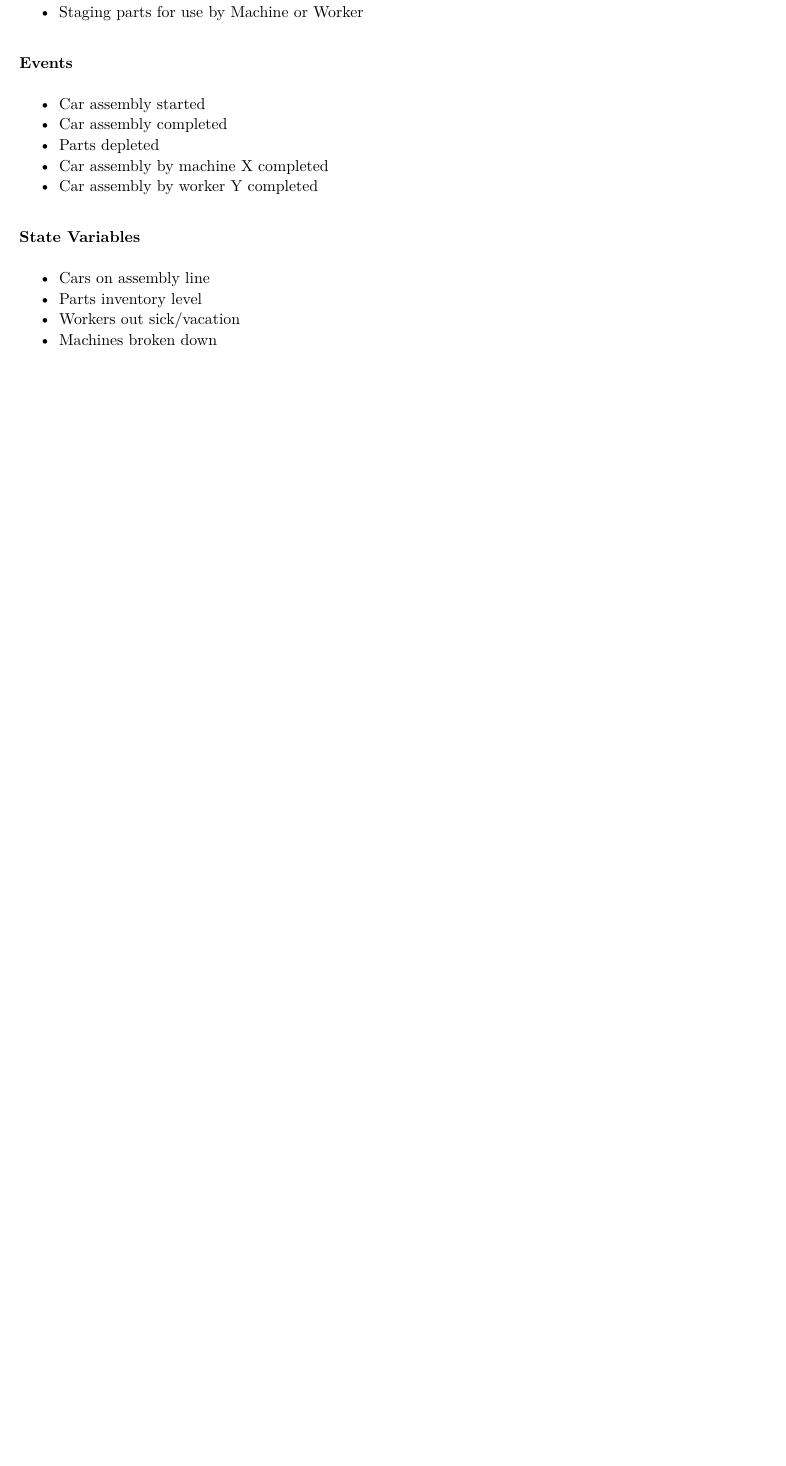
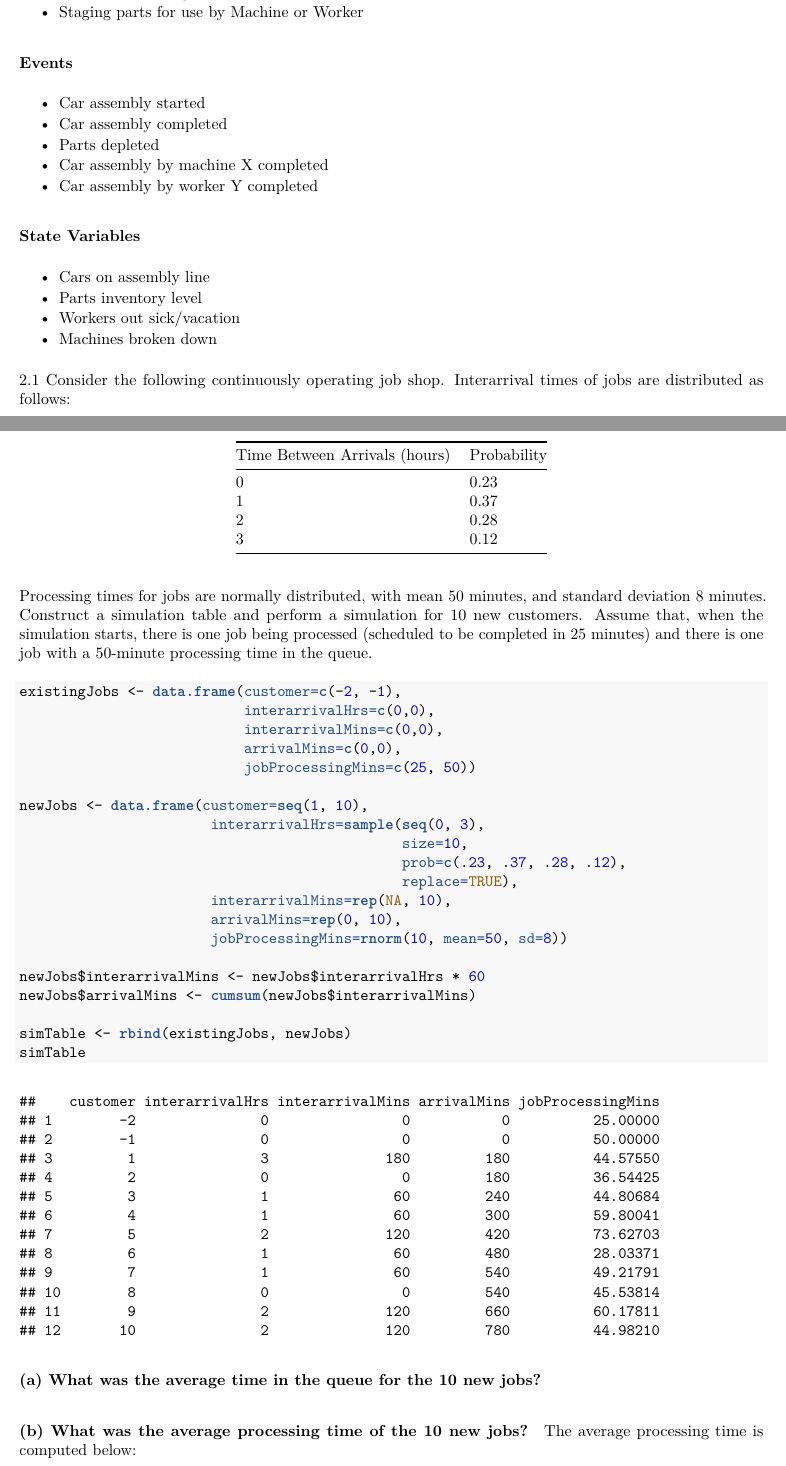
Before and after one commit to anhnguyendepocen/DATA604-SimulationModeling, an R Markdown document (01-IntroToSim/Dittenhafer-Hw1.Rmd): part of page 5 of 5 before the commit and two parts of pages 5 and 6 of 7 after it, the two joined at a grey line, cut so that both start at the same text, the shorter picture padded with empty space. The pictures show the output file 01-IntroToSim/Dittenhafer-Hw1.pdf that the author committed with the source.

Commit message:
2.1 in work

````diff
--- a/01-IntroToSim/Dittenhafer-Hw1.Rmd
+++ b/01-IntroToSim/Dittenhafer-Hw1.Rmd
@@ -235,3 +238,51 @@ Name several entities, attributes, activities, events, and state variables for t
 * Parts inventory level
 * Workers out sick/vacation
 * Machines broken down
+
+2.1 Consider the following continuously operating job shop. Interarrival times of jobs are distributed as follows:
+
+Time Between Arrivals (hours) | Probability
+------------------------------|------------
+0                             |  0.23
+1                             |  0.37
+2                             |  0.28
+3                             |  0.12
+
+Processing times for jobs are normally distributed, with mean 50 minutes, and standard deviation 8 minutes. Construct
+a simulation table and perform a simulation for 10 new customers. Assume that, when the simulation starts, there is one
+job being processed (scheduled to be completed in 25 minutes) and there is one job with a 50-minute processing time in
+the queue.
+
+
+```{r}
+existingJobs <- data.frame(customer=c(-2, -1),
+                           interarrivalHrs=c(0,0),
+                           interarrivalMins=c(0,0),
+                           arrivalMins=c(0,0),
+                           jobProcessingMins=c(25, 50))
+
+newJobs <- data.frame(customer=seq(1, 10),
+                       interarrivalHrs=sample(seq(0, 3),
+                                              size=10,
+                                              prob=c(.23, .37, .28, .12),
+                                              replace=TRUE),
+                       interarrivalMins=rep(NA, 10),
+                       arrivalMins=rep(0, 10),
+                       jobProcessingMins=rnorm(10, mean=50, sd=8))
+
+newJobs$interarrivalMins <- newJobs$interarrivalHrs * 60
+newJobs$arrivalMins <- cumsum(newJobs$interarrivalMins)
+
+simTable <- rbind(existingJobs, newJobs)
+simTable
+
+```
+
+#### (a) What was the average time in the queue for the 10 new jobs?
+
+
+#### (b) What was the average processing time of the 10 new jobs?
+
+The average processing time is computed below:
+
+```{r}
````
Also changed, not shown: 01-IntroToSim/Dittenhafer-Hw1.pdf, 01-IntroToSim/Dittenhafer-Hw1.Rmd (8 more changed lines).
